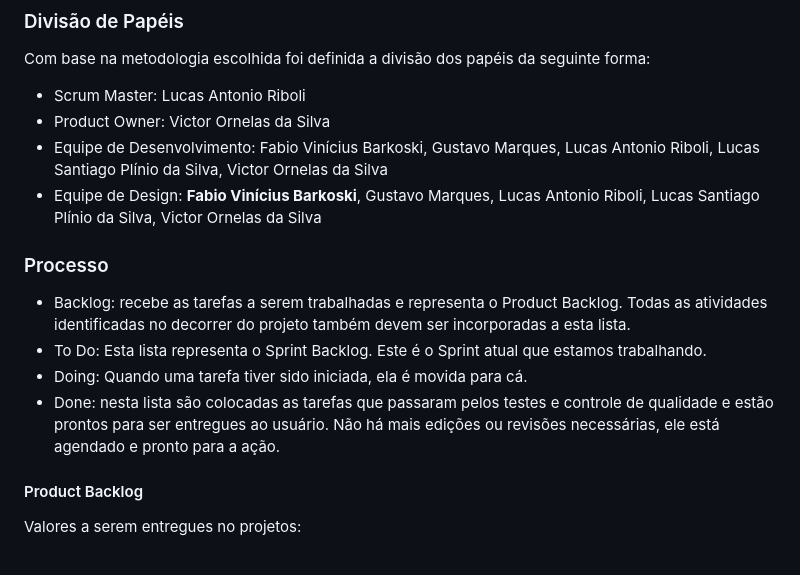
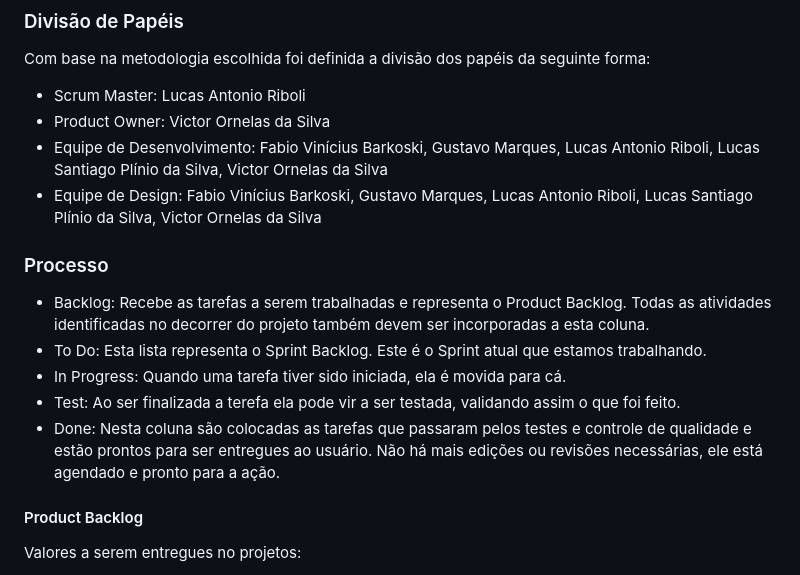
Before and after one commit to ICEI-PUC-Minas-PMV-ADS/pmv-ads-2023-2-e1-proj-web-t6-calculadorarescisao, a Markdown page: documentos/03-Metodologia.md, the part around the change. Drawn GitHub-style.

Commit message:
Update 03-Metodologia.md
Adição de Test

```diff
--- a/documentos/03-Metodologia.md
+++ b/documentos/03-Metodologia.md
@@ -9,14 +9,15 @@ Com base na metodologia escolhida foi definida a divisão dos papéis da seguint
 - Scrum Master: Lucas Antonio Riboli
 - Product Owner: Victor Ornelas da Silva
 - Equipe de Desenvolvimento: Fabio Vinícius Barkoski, Gustavo Marques, Lucas Antonio Riboli, Lucas Santiago Plínio da Silva, Victor Ornelas da Silva
-- Equipe de Design: **Fabio Vinícius Barkoski**, Gustavo Marques, Lucas Antonio Riboli, Lucas Santiago Plínio da Silva, Victor Ornelas da Silva
+- Equipe de Design: Fabio Vinícius Barkoski, Gustavo Marques, Lucas Antonio Riboli, Lucas Santiago Plínio da Silva, Victor Ornelas da Silva
 
 ### Processo
 
-- Backlog: recebe as tarefas a serem trabalhadas e representa o Product Backlog. Todas as atividades identificadas no decorrer do projeto também devem ser incorporadas a esta lista.
+- Backlog: Recebe as tarefas a serem trabalhadas e representa o Product Backlog. Todas as atividades identificadas no decorrer do projeto também devem ser incorporadas a esta coluna.
 - To Do: Esta lista representa o Sprint Backlog. Este é o Sprint atual que estamos trabalhando.
-- Doing: Quando uma tarefa tiver sido iniciada, ela é movida para cá.
-- Done: nesta lista são colocadas as tarefas que passaram pelos testes e controle de qualidade e estão prontos para ser entregues ao usuário. Não há mais edições ou revisões necessárias, ele está agendado e pronto para a ação.
+- In Progress: Quando uma tarefa tiver sido iniciada, ela é movida para cá.
+- Test: Ao ser finalizada a terefa ela pode vir a ser testada, validando assim o que foi feito.
+- Done: Nesta coluna são colocadas as tarefas que passaram pelos testes e controle de qualidade e estão prontos para ser entregues ao usuário. Não há mais edições ou revisões necessárias, ele está agendado e pronto para a ação.
 
 #### Product Backlog
 Valores a serem entregues no projetos:
```
